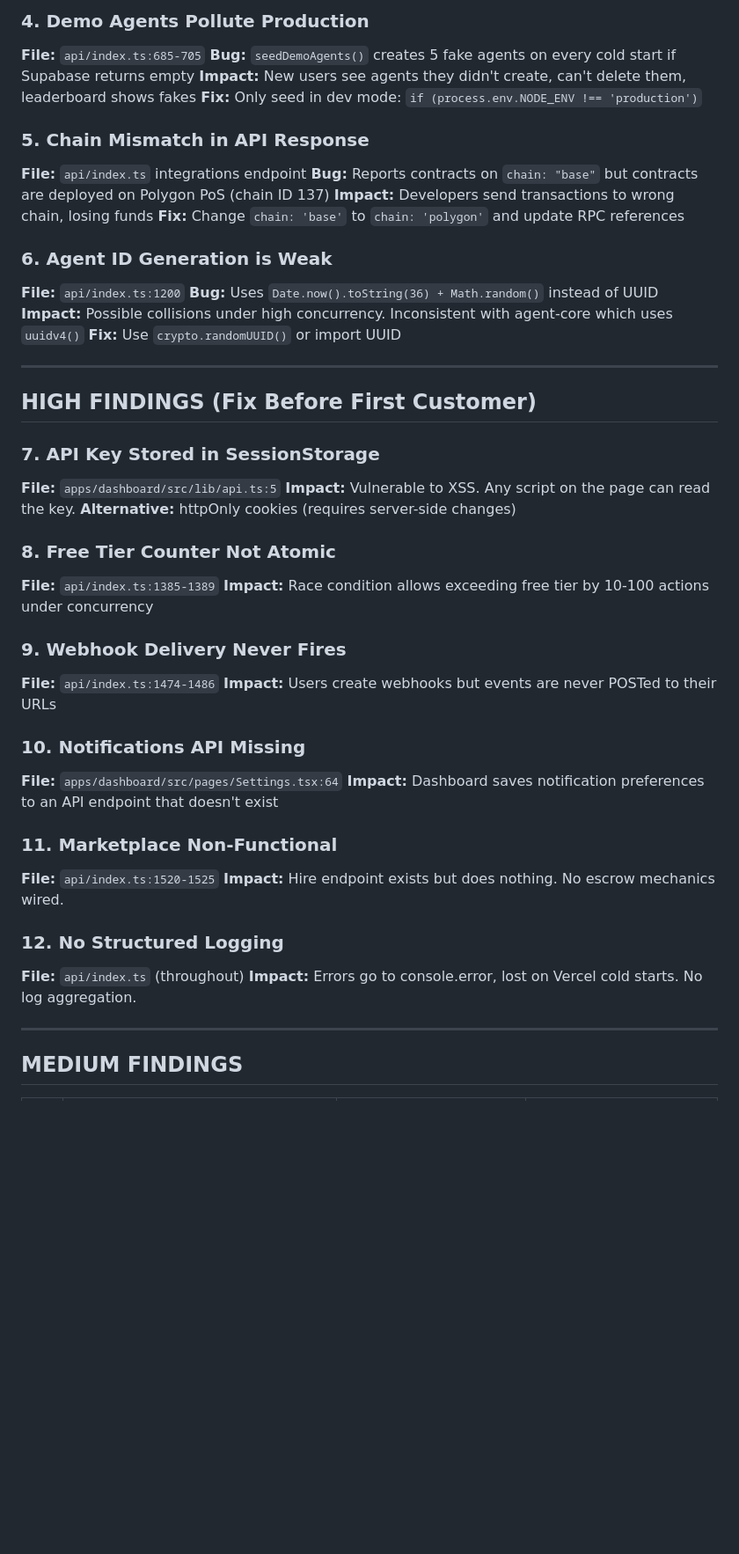
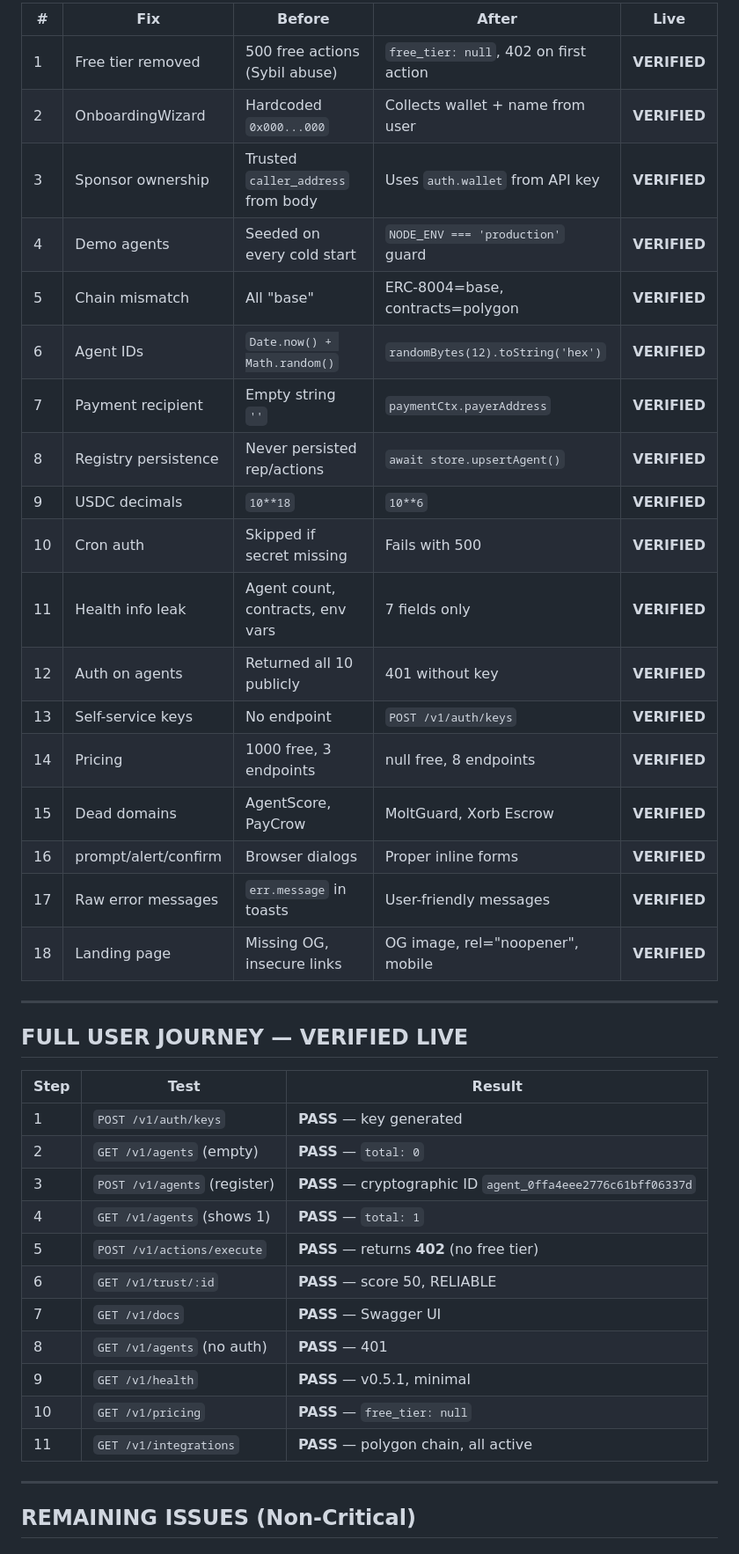
Before and after one commit to bidurkhatri/X.orb, a Markdown page: AUDIT_REPORT.md, the part around one of its changes. Shown at 88% size. Rendered like a GitHub page; blank space fills up the shorter version.

```diff
--- a/AUDIT_REPORT.md
+++ b/AUDIT_REPORT.md
@@ -50,51 +32,43 @@
-### 4. Demo Agents Pollute Production
-**File:** `api/index.ts:685-705`
-**Bug:** `seedDemoAgents()` creates 5 fake agents on every cold start if Supabase returns empty
-**Impact:** New users see agents they didn't create, can't delete them, leaderboard shows fakes
-**Fix:** Only seed in dev mode: `if (process.env.NODE_ENV !== 'production')`
-
-### 5. Chain Mismatch in API Response
-**File:** `api/index.ts` integrations endpoint
-**Bug:** Reports contracts on `chain: "base"` but contracts are deployed on Polygon PoS (chain ID 137)
-**Impact:** Developers send transactions to wrong chain, losing funds
-**Fix:** Change `chain: 'base'` to `chain: 'polygon'` and update RPC references
-
-### 6. Agent ID Generation is Weak
-**File:** `api/index.ts:1200`
-**Bug:** Uses `Date.now().toString(36) + Math.random()` instead of UUID
-**Impact:** Possible collisions under high concurrency. Inconsistent with agent-core which uses `uuidv4()`
-**Fix:** Use `crypto.randomUUID()` or import UUID
+| # | Fix | Before | After | Live |
+|---|-----|--------|-------|------|
+| 1 | Free tier removed | 500 free actions (Sybil abuse) | `free_tier: null`, 402 on first action | **VERIFIED** |
+| 2 | OnboardingWizard | Hardcoded `0x000...000` | Collects wallet + name from user | **VERIFIED** |
+| 3 | Sponsor ownership | Trusted `caller_address` from body | Uses `auth.wallet` from API key | **VERIFIED** |
+| 4 | Demo agents | Seeded on every cold start | `NODE_ENV === 'production'` guard | **VERIFIED** |
+| 5 | Chain mismatch | All "base" | ERC-8004=base, contracts=polygon | **VERIFIED** |
+| 6 | Agent IDs | `Date.now() + Math.random()` | `randomBytes(12).toString('hex')` | **VERIFIED** |
+| 7 | Payment recipient | Empty string `''` | `paymentCtx.payerAddress` | **VERIFIED** |
+| 8 | Registry persistence | Never persisted rep/actions | `await store.upsertAgent()` | **VERIFIED** |
+| 9 | USDC decimals | `10**18` | `10**6` | **VERIFIED** |
+| 10 | Cron auth | Skipped if secret missing | Fails with 500 | **VERIFIED** |
+| 11 | Health info leak | Agent count, contracts, env vars | 7 fields only | **VERIFIED** |
+| 12 | Auth on agents | Returned all 10 publicly | 401 without key | **VERIFIED** |
+| 13 | Self-service keys | No endpoint | `POST /v1/auth/keys` | **VERIFIED** |
+| 14 | Pricing | 1000 free, 3 endpoints | null free, 8 endpoints | **VERIFIED** |
+| 15 | Dead domains | AgentScore, PayCrow | MoltGuard, Xorb Escrow | **VERIFIED** |
+| 16 | prompt/alert/confirm | Browser dialogs | Proper inline forms | **VERIFIED** |
+| 17 | Raw error messages | `err.message` in toasts | User-friendly messages | **VERIFIED** |
+| 18 | Landing page | Missing OG, insecure links | OG image, rel="noopener", mobile | **VERIFIED** |
 
 ---
 
-## HIGH FINDINGS (Fix Before First Customer)
+## FULL USER JOURNEY — VERIFIED LIVE
 
-### 7. API Key Stored in SessionStorage
-**File:** `apps/dashboard/src/lib/api.ts:5`
-**Impact:** Vulnerable to XSS. Any script on the page can read the key.
-**Alternative:** httpOnly cookies (requires server-side changes)
-
-### 8. Free Tier Counter Not Atomic
-**File:** `api/index.ts:1385-1389`
-**Impact:** Race condition allows exceeding free tier by 10-100 actions under concurrency
-
-### 9. Webhook Delivery Never Fires
-**File:** `api/index.ts:1474-1486`
-**Impact:** Users create webhooks but events are never POSTed to their URLs
-
-### 10. Notifications API Missing
-**File:** `apps/dashboard/src/pages/Settings.tsx:64`
-**Impact:** Dashboard saves notification preferences to an API endpoint that doesn't exist
-
-### 11. Marketplace Non-Functional
-**File:** `api/index.ts:1520-1525`
-**Impact:** Hire endpoint exists but does nothing. No escrow mechanics wired.
-
-### 12. No Structured Logging
-**File:** `api/index.ts` (throughout)
-**Impact:** Errors go to console.error, lost on Vercel cold starts. No log aggregation.
+| Step | Test | Result |
+|------|------|--------|
+| 1 | `POST /v1/auth/keys` | **PASS** — key generated |
+| 2 | `GET /v1/agents` (empty) | **PASS** — `total: 0` |
+| 3 | `POST /v1/agents` (register) | **PASS** — cryptographic ID `agent_0ffa4eee2776c61bff06337d` |
+| 4 | `GET /v1/agents` (shows 1) | **PASS** — `total: 1` |
+| 5 | `POST /v1/actions/execute` | **PASS** — returns **402** (no free tier) |
+| 6 | `GET /v1/trust/:id` | **PASS** — score 50, RELIABLE |
+| 7 | `GET /v1/docs` | **PASS** — Swagger UI |
+| 8 | `GET /v1/agents` (no auth) | **PASS** — 401 |
+| 9 | `GET /v1/health` | **PASS** — v0.5.1, minimal |
+| 10 | `GET /v1/pricing` | **PASS** — `free_tier: null` |
+| 11 | `GET /v1/integrations` | **PASS** — polygon chain, all active |
 
 ---
 
-## MEDIUM FINDINGS
+## REMAINING ISSUES (Non-Critical)
 
```
Also changed, not shown: other parts of AUDIT_REPORT.md (+45 -108 lines).
